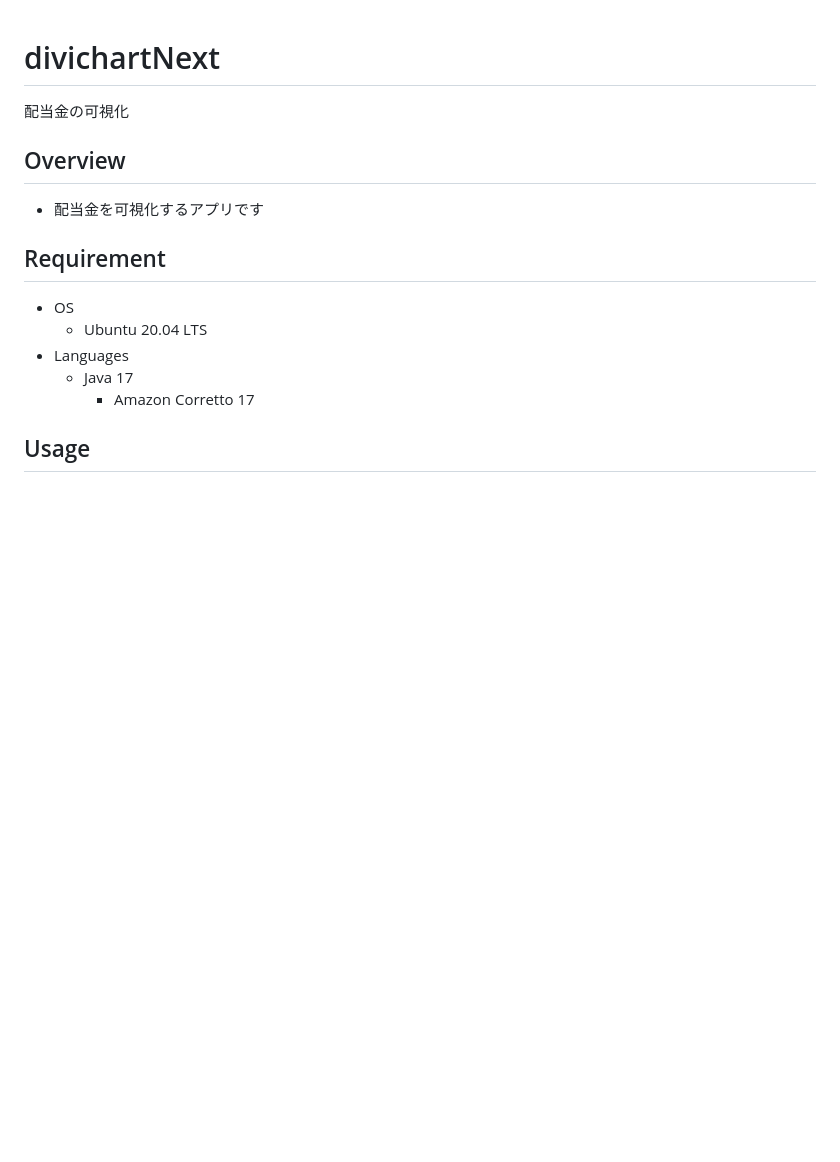
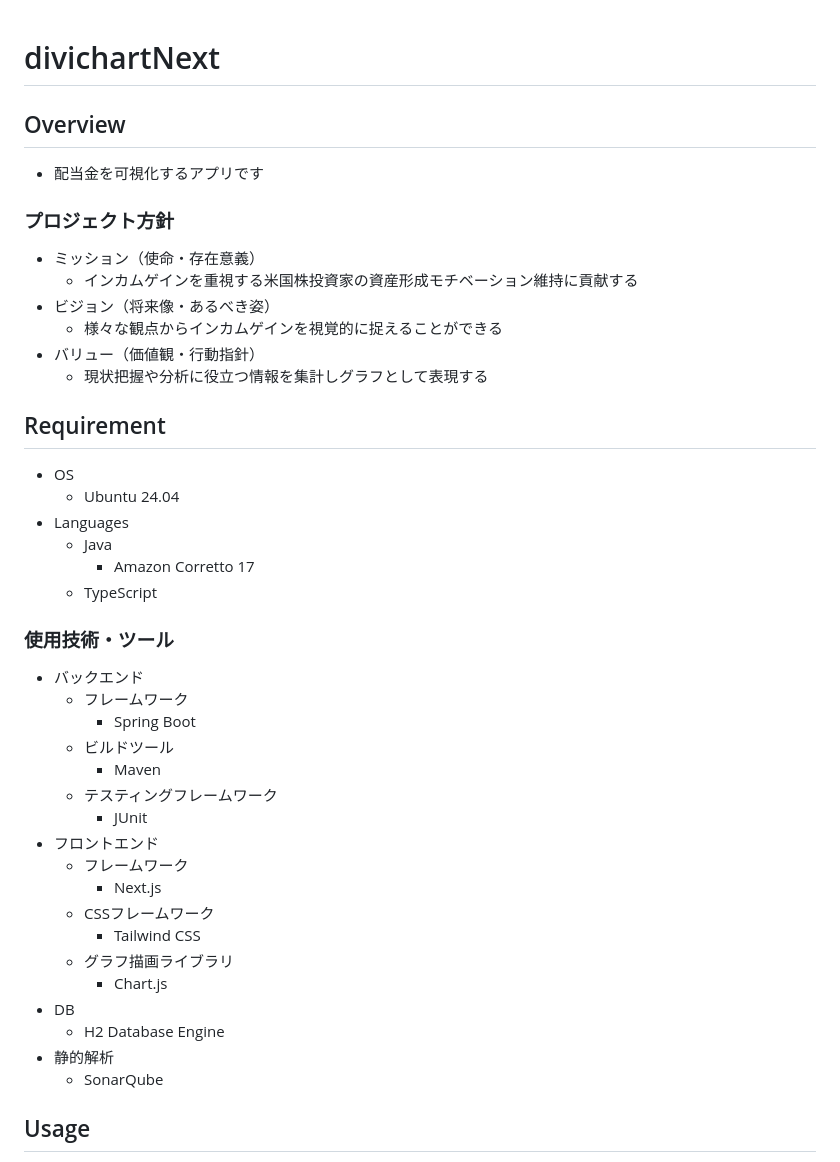
Before and after one commit to TakuyaFukumura/divichartNext, a Markdown page: README.md, the part around the change printed below. Rendered like a GitHub page; blank space fills up the shorter version.

```diff
--- a/README.md
+++ b/README.md
@@ -1,16 +1,40 @@
 # divichartNext
-配当金の可視化
 
 ## Overview
 - 配当金を可視化するアプリです
-
+### プロジェクト方針
+- ミッション（使命・存在意義）
+    - インカムゲインを重視する米国株投資家の資産形成モチベーション維持に貢献する
+- ビジョン（将来像・あるべき姿）
+    - 様々な観点からインカムゲインを視覚的に捉えることができる
+- バリュー（価値観・行動指針）
+    - 現状把握や分析に役立つ情報を集計しグラフとして表現する
 ## Requirement
 - OS
-    - Ubuntu 20.04 LTS
+    - Ubuntu 24.04
 - Languages
-    - Java 17
+    - Java
         - Amazon Corretto 17
-
+    - TypeScript
+### 使用技術・ツール
+- バックエンド
+    - フレームワーク
+        - Spring Boot
+    - ビルドツール
+        - Maven
+    - テスティングフレームワーク
+        - JUnit
+- フロントエンド
+    - フレームワーク
+        - Next.js
+    - CSSフレームワーク
+        - Tailwind CSS
+    - グラフ描画ライブラリ
+        - Chart.js
+- DB
+    - H2 Database Engine
+- 静的解析
+    - SonarQube
 ## Usage
 1. アカウントを作成してログイン
 2. 配当履歴一覧画面から配当履歴を登録
```
Also changed, not shown: other parts of README.md (+1 -42 lines).
